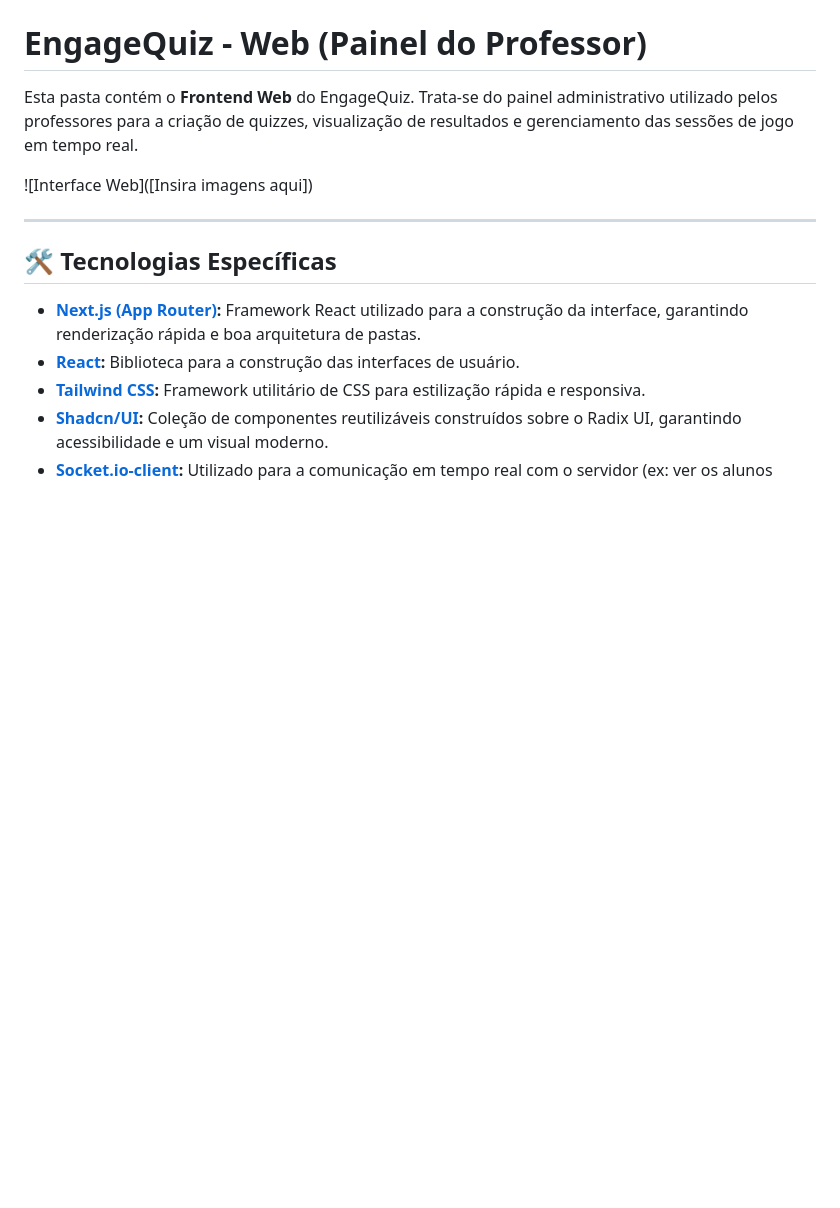
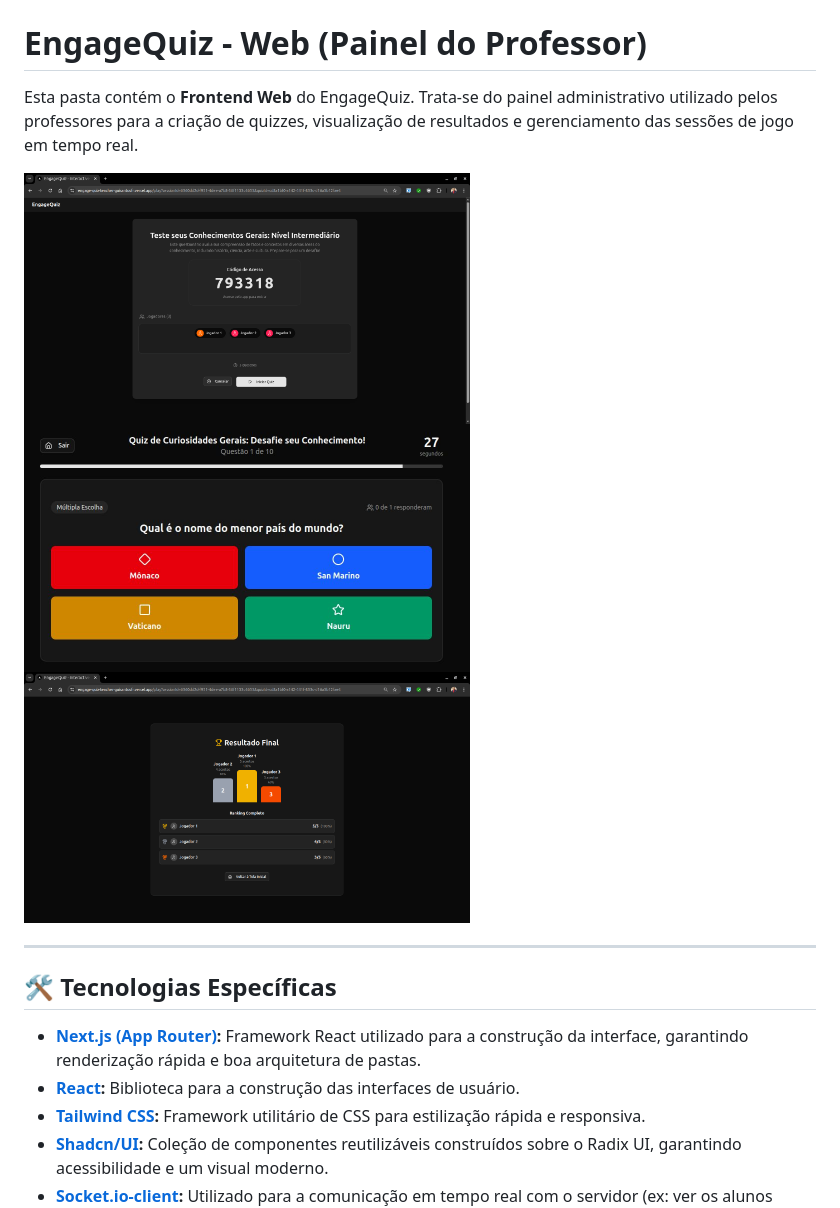
Before and after one commit to guisantosfr/EngageQuiz, a Markdown page: web/README.md, the part around the change. Drawn GitHub-style; pictures changed too: web/assets/lobby.png (added), web/assets/podium.png (added), web/assets/question-web.jpg (added); blank space fills up the shorter version.

Commit message:
feat: update README.md

```diff
--- a/web/README.md
+++ b/web/README.md
@@ -2,7 +2,11 @@
 
 Esta pasta contém o **Frontend Web** do EngageQuiz. Trata-se do painel administrativo utilizado pelos professores para a criação de quizzes, visualização de resultados e gerenciamento das sessões de jogo em tempo real.
 
-![Interface Web]([Insira imagens aqui])
+<img src="./assets/lobby.png" alt="Lobby screen" width="446">
+
+<img src="./assets/question-web.jpg" alt="Question screen on web" width="446">
+
+<img src="./assets/podium.png" alt="Podium screen" width="446">
 
 ---
 
```
Also changed, not shown: README.md (+3 -1 lines), mobile/README.md (+3 -2 lines), mobile/assets/question-mobile.jpeg (added), mobile/assets/results.jpg (added).
